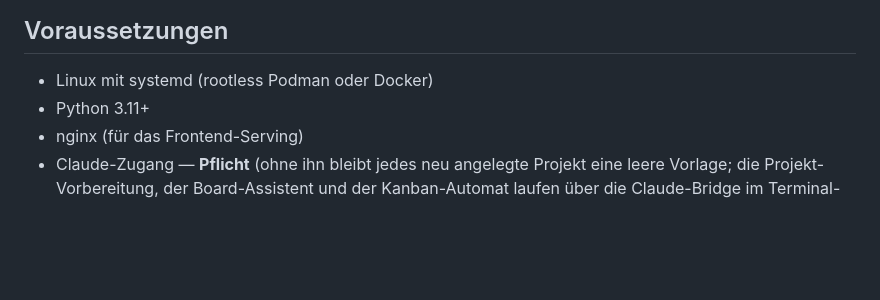
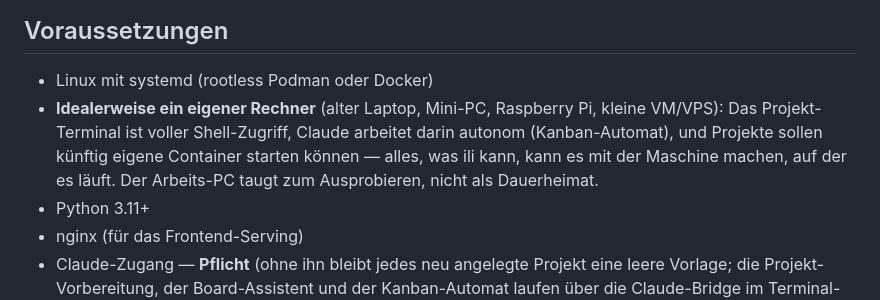
Before and after one commit to intelligent-life-interface/ili, a Markdown page: README.md, the part around the change. Drawn GitHub-style; blank space fills up the shorter version.

Commit message:
docs: recommend running ili on a dedicated machine (QUICKSTART, README, Docker Hub)
Co-Authored-By: Claude Fable 5 <noreply@anthropic.com>
Claude-Session: https://claude.ai/code/session_01MUdw6qeUyCpwG5rw2smPGv

```diff
--- a/README.md
+++ b/README.md
@@ -48,6 +48,7 @@ Ein persönliches Homelab-Dashboard mit Multi-Board Kanban, KI-Chat, Projekt-Man
 ## Voraussetzungen
 
 - Linux mit systemd (rootless Podman oder Docker)
+- **Idealerweise ein eigener Rechner** (alter Laptop, Mini-PC, Raspberry Pi, kleine VM/VPS): Das Projekt-Terminal ist voller Shell-Zugriff, Claude arbeitet darin autonom (Kanban-Automat), und Projekte sollen künftig eigene Container starten können — alles, was ili kann, kann es mit der Maschine machen, auf der es läuft. Der Arbeits-PC taugt zum Ausprobieren, nicht als Dauerheimat.
 - Python 3.11+
 - nginx (für das Frontend-Serving)
 - Claude-Zugang — **Pflicht** (ohne ihn bleibt jedes neu angelegte Projekt eine leere Vorlage; die Projekt-Vorbereitung, der Board-Assistent und der Kanban-Automat laufen über die Claude-Bridge im Terminal-Container). **Eines von beiden genügt:**
```
